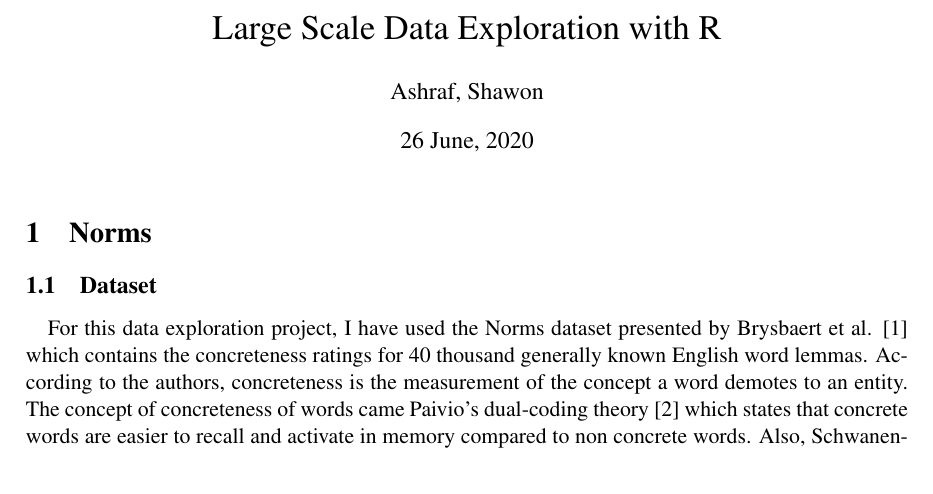
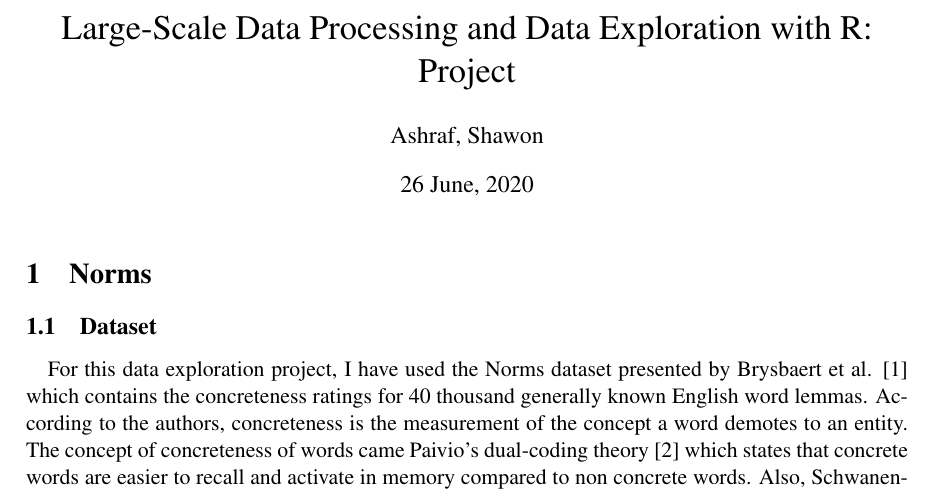
Before and after one commit to ShawonAshraf/data-explore-r-s2020, a LaTeX document (report/Ashraf_report.tex): part of page 1 of 7, cut at the place of the change. Compiled offline with pdfLaTeX.

Commit message:
updated title

```diff
--- a/report/Ashraf_report.tex
+++ b/report/Ashraf_report.tex
@@ -13,7 +13,8 @@
 
 \begin{document}
 
-\title{Large Scale Data Exploration with R}
+\title{Large-Scale Data Processing and Data Exploration with R:
+Project}
 \author{Ashraf, Shawon}
 \date{26 June, 2020}
 
```
Also changed, not shown: report/Ashraf_report.pdf, 2 other files.
